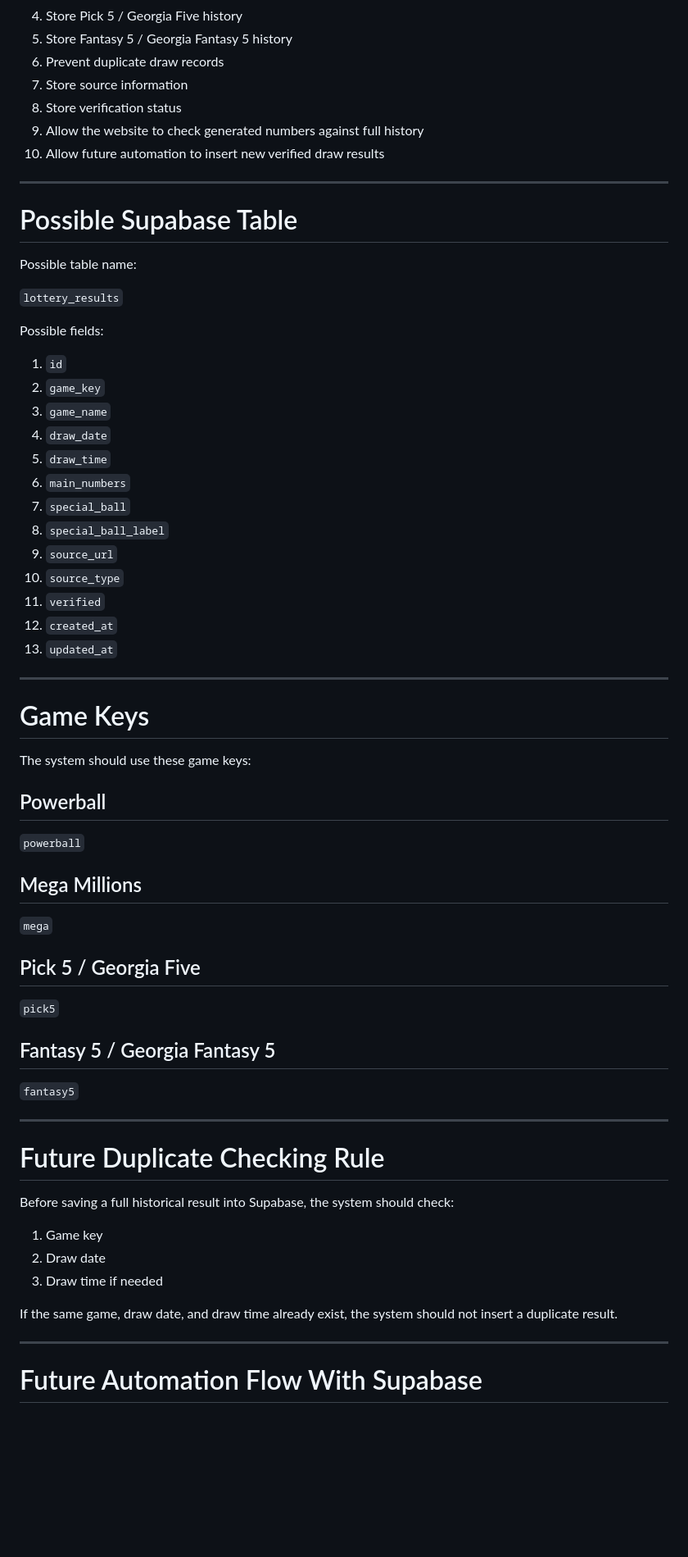
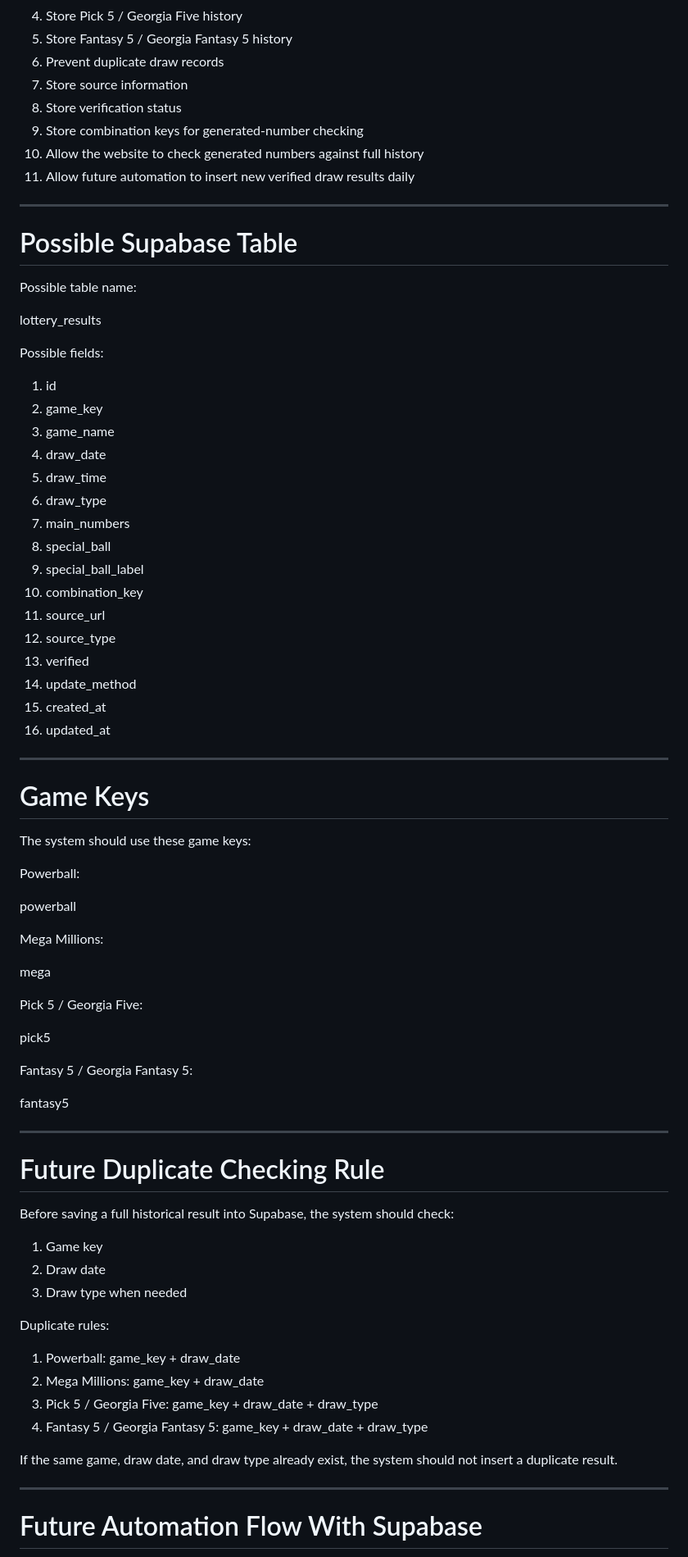
Before and after one commit to bconcept101/lottery-number-generator, a Markdown page: AUTOMATION-PLAN.md, the part around one of its changes. Shown at 82% size. GitHub-like rendering; blank space fills up the shorter version.

```diff
--- a/AUTOMATION-PLAN.md
+++ b/AUTOMATION-PLAN.md
@@ -408,8 +507,9 @@ The future Supabase system should:
 6. Prevent duplicate draw records
 7. Store source information
 8. Store verification status
-9. Allow the website to check generated numbers against full history
-10. Allow future automation to insert new verified draw results
+9. Store combination keys for generated-number checking
+10. Allow the website to check generated numbers against full history
+11. Allow future automation to insert new verified draw results daily
 
 ---
 
@@ -417,23 +517,26 @@ The future Supabase system should:
 
 Possible table name:
 
-`lottery_results`
+lottery_results
 
 Possible fields:
 
-1. `id`
-2. `game_key`
-3. `game_name`
-4. `draw_date`
-5. `draw_time`
-6. `main_numbers`
-7. `special_ball`
-8. `special_ball_label`
-9. `source_url`
-10. `source_type`
-11. `verified`
-12. `created_at`
-13. `updated_at`
+1. id
+2. game_key
+3. game_name
+4. draw_date
+5. draw_time
+6. draw_type
+7. main_numbers
+8. special_ball
+9. special_ball_label
+10. combination_key
+11. source_url
+12. source_type
+13. verified
+14. update_method
+15. created_at
+16. updated_at
 
 ---
 
@@ -441,21 +544,21 @@ Possible fields:
 
 The system should use these game keys:
 
-## Powerball
+Powerball:
 
-`powerball`
+powerball
 
-## Mega Millions
+Mega Millions:
 
-`mega`
+mega
 
-## Pick 5 / Georgia Five
+Pick 5 / Georgia Five:
 
-`pick5`
+pick5
 
-## Fantasy 5 / Georgia Fantasy 5
+Fantasy 5 / Georgia Fantasy 5:
 
-`fantasy5`
+fantasy5
 
 ---
 
@@ -465,9 +568,16 @@ Before saving a full historical result into Supabase, the system should check:
 
 1. Game key
 2. Draw date
-3. Draw time if needed
+3. Draw type when needed
 
-If the same game, draw date, and draw time already exist, the system should not insert a duplicate result.
+Duplicate rules:
+
+1. Powerball: game_key + draw_date
+2. Mega Millions: game_key + draw_date
+3. Pick 5 / Georgia Five: game_key + draw_date + draw_type
+4. Fantasy 5 / Georgia Fantasy 5: game_key + draw_date + draw_type
+
+If the same game, draw date, and draw type already exist, the system should not insert a duplicate result.
 
 ---
 
```
Also changed, not shown: other parts of AUTOMATION-PLAN.md (+231 -118 lines).
